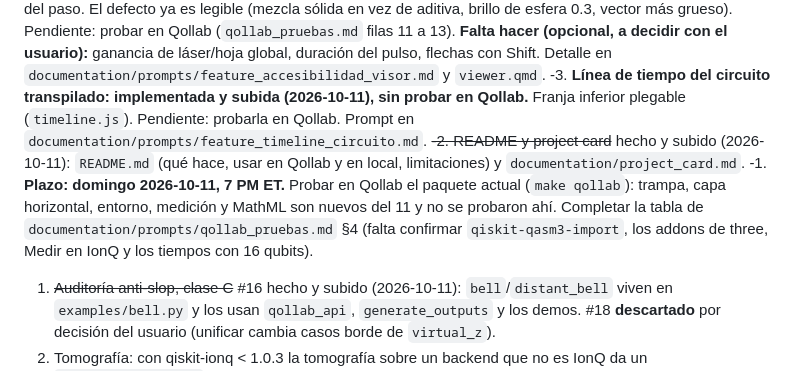
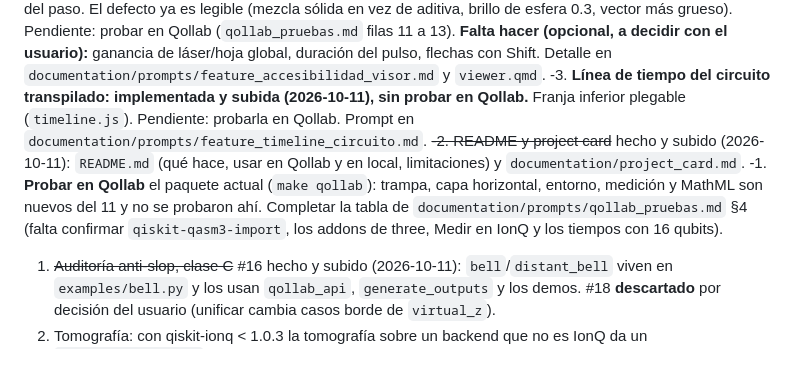
Before and after one commit to iroumec/qviz, a Markdown page: memory.md, the part around the change. Rendered like a GitHub page.

Commit message:
Drop the deadline from the pending list
Co-Authored-By: Claude Sonnet 5.5 <noreply@anthropic.com>

```diff
--- a/memory.md
+++ b/memory.md
@@ -50,7 +50,7 @@ Pyodide v314.0.7, qiskit 2.5.2, qiskit-ionq 1.0.2, numpy 2.4.6. Verificado en Bu
 -4. **Accesibilidad y legibilidad del visor: implementada y subida (2026-10-11), sin probar en Qollab.** Botón **Vista** con panel (perfiles Predeterminado/Enfoque/Alto contraste/Daltonismo/Movimiento reducido, paleta, forma de la esfera y el vector, qué se muestra, luz y movimiento, texto), botones de cámara en pantalla y `aria-live` del paso. El defecto ya es legible (mezcla sólida en vez de aditiva, brillo de esfera 0.3, vector más grueso). Pendiente: probar en Qollab (`qollab_pruebas.md` filas 11 a 13). **Falta hacer (opcional, a decidir con el usuario):** ganancia de láser/hoja global, duración del pulso, flechas con Shift. Detalle en `documentation/prompts/feature_accesibilidad_visor.md` y `viewer.qmd`.
 -3. **Línea de tiempo del circuito transpilado: implementada y subida (2026-10-11), sin probar en Qollab.** Franja inferior plegable (`timeline.js`). Pendiente: probarla en Qollab. Prompt en `documentation/prompts/feature_timeline_circuito.md`.
 ~~-2. README y project card~~ hecho y subido (2026-10-11): `README.md` (qué hace, usar en Qollab y en local, limitaciones) y `documentation/project_card.md`.
--1. **Plazo: domingo 2026-10-11, 7 PM ET.** Probar en Qollab el paquete actual (`make qollab`): trampa, capa horizontal, entorno, medición y MathML son nuevos del 11 y no se probaron ahí. Completar la tabla de `documentation/prompts/qollab_pruebas.md` §4 (falta confirmar `qiskit-qasm3-import`, los addons de three, Medir en IonQ y los tiempos con 16 qubits).
+-1. **Probar en Qollab** el paquete actual (`make qollab`): trampa, capa horizontal, entorno, medición y MathML son nuevos del 11 y no se probaron ahí. Completar la tabla de `documentation/prompts/qollab_pruebas.md` §4 (falta confirmar `qiskit-qasm3-import`, los addons de three, Medir en IonQ y los tiempos con 16 qubits).
 1. ~~Auditoría anti-slop, clase C~~ #16 hecho y subido (2026-10-11): `bell`/`distant_bell` viven en `examples/bell.py` y los usan `qollab_api`, `generate_outputs` y los demos. #18 **descartado** por decisión del usuario (unificar cambia casos borde de `virtual_z`).
 2. Tomografía: con qiskit-ionq < 1.0.3 la tomografía sobre un backend que no es IonQ da un `TranspilationError` (las compuertas nativas no traen definición). La comparación con el statevector no está implementada: se compila dos veces (documentado en `tomography.qmd` y `spec.md` §M8).
 3. ~~`errors.md` y `documentation.md`~~ ya no existen (el compañero los borró en `877cfe2`; su contenido está en `spec.md` §10, README y Quarto).
```
